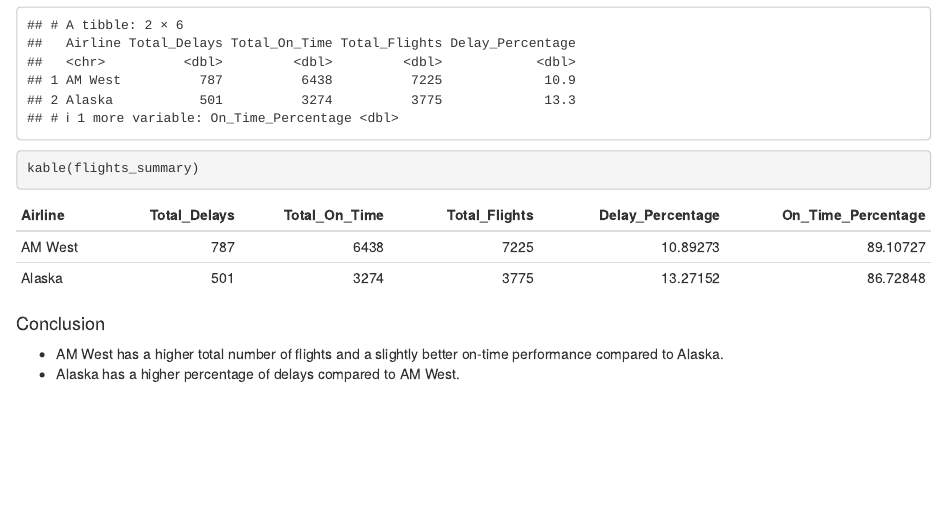
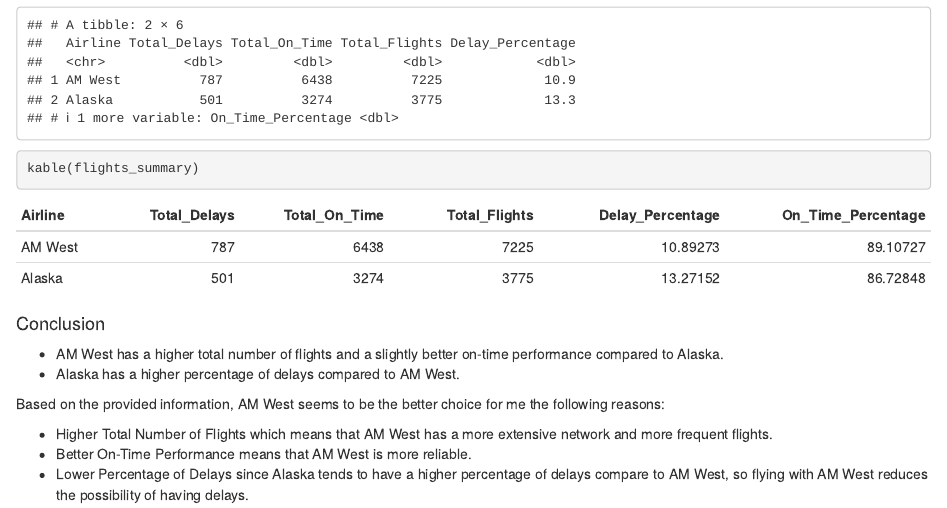
Before and after one commit to Yedzinovich/Data-607, an R Markdown document (assignment-4.Rmd): the page in a window 1100 px wide, from 3110 px down. The pictures show the output file assignment-4.html that the author committed with the source, opened offline.

Commit message:
update assignment-4

```diff
--- a/assignment-4.Rmd
+++ b/assignment-4.Rmd
@@ -38,3 +38,9 @@
 #### Conclusion
  - AM West has a higher total number of flights and a slightly better on-time performance compared to Alaska.
  - Alaska has a higher percentage of delays compared to AM West.
+
+Based on the provided information, AM West seems to be the better choice for me the following reasons:
+
+ - Higher Total Number of Flights which means that AM West has a more extensive network and more frequent flights.
+ - Better On-Time Performance means that AM West is more reliable.
+ - Lower Percentage of Delays since Alaska tends to have a higher percentage of delays compare to AM West, so flying with AM West reduces the possibility of having delays.
```
Also changed, not shown: assignment-4.html, 2 other files.
